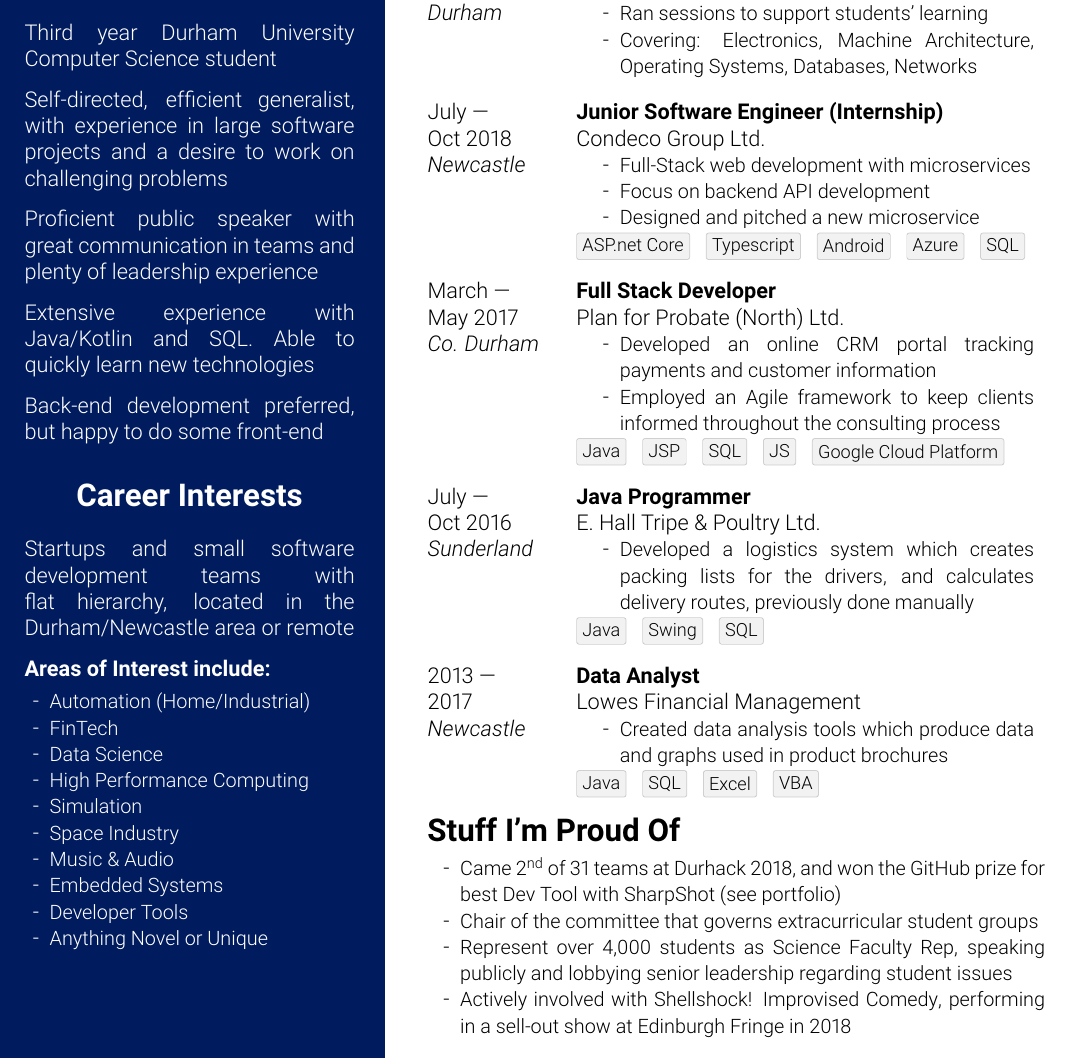
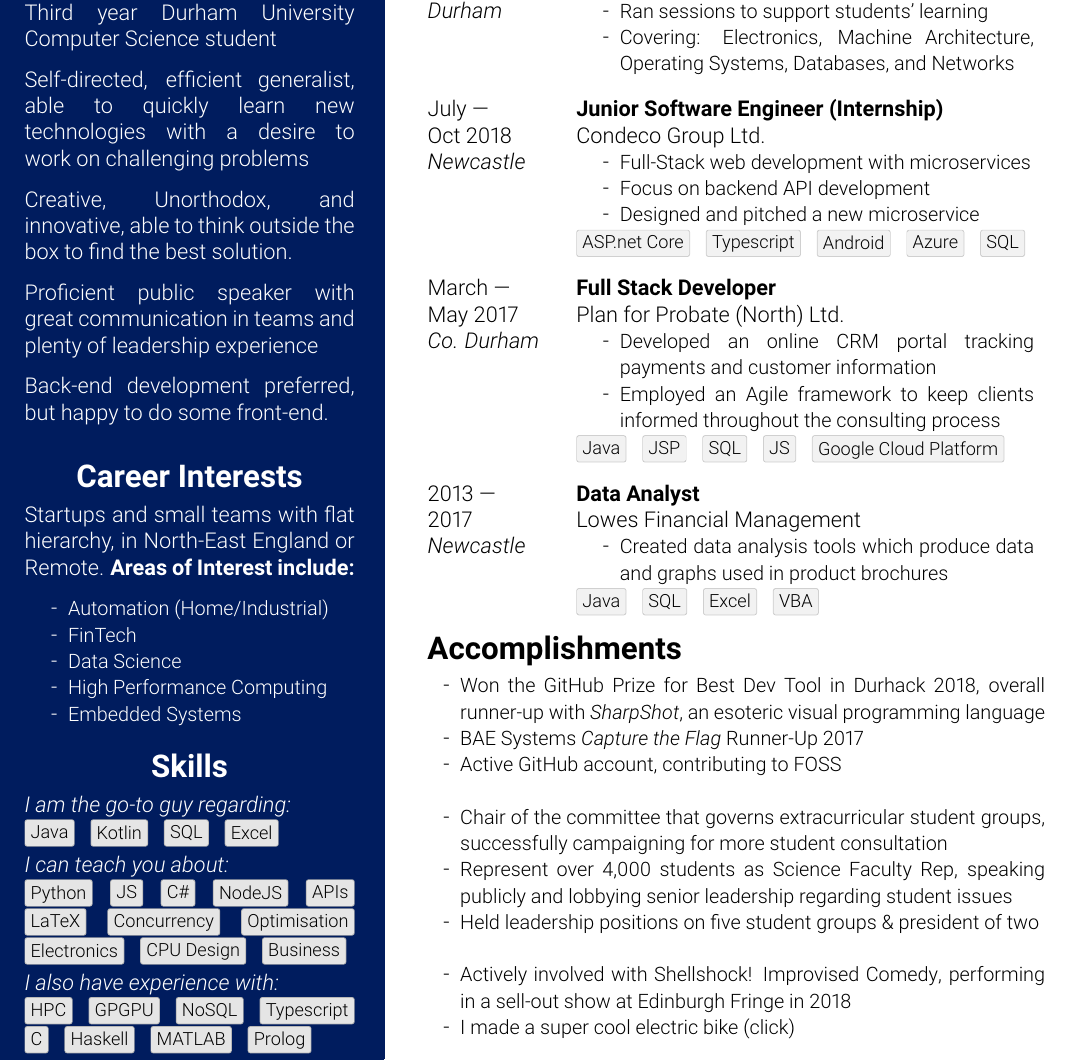
Before and after one commit to stevenwaterman/CV, a LaTeX CV (StevenLowesCV.tex): part of page 1 of 2, cut so that both start at the same text. Compiled offline with pdfLaTeX.

Commit message:
Add skills

```diff
--- a/StevenLowesCV.tex
+++ b/StevenLowesCV.tex
@@ -43,6 +43,10 @@
 	\tcbox[skin=enhanced,nobeforeafter,colframe=black!20,size=fbox,height=15pt]{\footnotesize#1}
 }
 
+\newcommand{\darktech}[1]{
+	\tcbox[skin=enhanced,nobeforeafter,colback=black!10,colframe=black!30,size=fbox,height=15pt]{\footnotesize#1}
+}
+
 \newcommand{\sectionheader}[1]{
 	\vspace{6pt}
 	{
@@ -86,11 +90,17 @@
 						\end{Large}
 					\end{center}
 
+								\vspace{-12pt}
+
 					Third year Durham University Computer Science student
 
 					\vspace{8pt}
 
-					Self-directed, efficient generalist, with experience in large software projects and a desire to work on challenging problems
+					Self-directed, efficient generalist, able to quickly learn new technologies with a desire to work on challenging problems
+
+					\vspace{8pt}
+
+					Creative, Unorthodox, and innovative, able to think outside the box to find the best solution.
 
 					\vspace{8pt}
 
@@ -98,11 +108,7 @@
 
 					\vspace{8pt}
 
-					Extensive experience with Java/Kotlin and SQL. Able to quickly learn new technologies
-
-					\vspace{8pt}
-
-					Back-end development preferred, but happy to do some front-end
+					Back-end development preferred, but happy to do some front-end.
 
 					\vspace{8pt}
 
@@ -112,28 +118,39 @@
 						\end{Large}
 					\end{center}
 
-					Startups and small software development teams with flat hierarchy, located in the Durham/Newcastle area or remote
+					\vspace{-8pt}
+
+					Startups and small teams with flat hierarchy, in North-East England or Remote. \textbf{Areas of Interest include:}
 
 					\vspace{8pt}
-
-					\textbf{Areas of Interest include:}
-
-					\vspace{8pt}
-				\end{minipage}
 
 				\begin{bullets}
 					\smitem{Automation (Home/Industrial)}
 					\smitem{FinTech}
 					\smitem{Data Science}
 					\smitem{High Performance Computing}
-					\smitem{Simulation}
-					\smitem{Space Industry}
-					\smitem{Music \& Audio}
 					\smitem{Embedded Systems}
-					\smitem{Developer Tools}
-					\smitem{Anything Novel or Unique}
 				\end{bullets}
-				\vspace{56pt}
+
+					\begin{center}
+						\begin{Large}
+							\textbf{Skills}
+						\end{Large}
+					\end{center}
+
+				\vspace{-8pt}
+				\emph{I am the go-to guy regarding:}
+
+				\darktech{Java} \darktech{Kotlin} \darktech{SQL} \darktech{Excel}
+
+				\emph{I can teach you about:}
+
+				\darktech{Python} \darktech{JS} \darktech{C\#} \darktech{NodeJS} \darktech{APIs} \darktech{LaTeX} \darktech{Concurrency} \darktech{Optimisation} \darktech{Electronics} \darktech{CPU Design} \darktech{Business}
+
+				\emph{I also have experience with:}
+
+				\darktech{HPC} \darktech{GPGPU} \darktech{NoSQL} \darktech{Typescript} \darktech{C} \darktech{Haskell} \darktech{MATLAB} \darktech{Prolog}
+				\end{minipage}
 			\end{center}
 		\end{minipage}
 	}
@@ -183,7 +200,7 @@
 			--- Present& Durham University\\
 			\emph{Durham}& \begin{bullets}
 				\smitem{Ran sessions to support students' learning}
-				\smitem{Covering: Electronics, Machine Architecture, Operating Systems, Databases, Networks}
+				\smitem{Covering: Electronics, Machine Architecture, Operating Systems, Databases, and Networks}
 			\end{bullets}\\
 		\end{sectionitem}
 
@@ -210,14 +227,14 @@
 			&\tech{Java} \tech{JSP} \tech{SQL} \tech{JS} \tech{Google Cloud Platform}\\
 		\end{sectionitem}
 
-		\begin{sectionitem}
-			July ---&\textbf{Java Programmer}\\
-			Oct 2016&\href{https://www.facebook.com/tripefactory.sunderland/}{E. Hall Tripe \& Poultry Ltd.}\\
-			\emph{Sunderland}&\begin{bullets}
-				\smitem{Developed a logistics system which creates packing lists for the drivers, and calculates delivery routes, previously done manually}
-			\end{bullets}\\
-			&\tech{Java} \tech{Swing} \tech{SQL}\\
-		\end{sectionitem}
+%		\begin{sectionitem}
+%			July ---&\textbf{Java Programmer}\\
+%			Oct 2016&\href{https://www.facebook.com/tripefactory.sunderland/}{E. Hall Tripe \& Poultry Ltd.}\\
+%			\emph{Sunderland}&\begin{bullets}
+%				\smitem{Developed a logistics system which creates packing lists for the drivers, and calculates delivery routes, previously done manually}
+%			\end{bullets}\\
+%			&\tech{Java} \tech{Swing} \tech{SQL}\\
+%		\end{sectionitem}
 
 		\begin{sectionitem}
 			2013 ---&\textbf{Data Analyst}\\
@@ -228,15 +245,19 @@
 			&\tech{Java} \tech{SQL} \tech{Excel} \tech{VBA}\\
 		\end{sectionitem}
 
-		\sectionheader{Stuff I'm Proud Of}
+		\sectionheader{Accomplishments}
 
 		\vspace{4pt}
 
 		\begin{bullets}
-			\smitem{Came 2\textsuperscript{nd} of 31 teams at \href{https://durhack.com/}{Durhack 2018}, and won the GitHub prize for best Dev Tool with \href{https://github.com/motherlymuppet/sharpshot}{SharpShot} (see portfolio)}
-			\smitem{Chair of the committee that governs extracurricular student groups}
+			\smitem{Won the GitHub Prize for Best Dev Tool in \href{https://durhack.com}{Durhack 2018}, overall runner-up with \href{https://github.com/motherlymuppet/sharpshot}{\emph{SharpShot}}, an esoteric visual programming language}
+			\smitem{BAE Systems \emph{Capture the Flag} Runner-Up 2017}
+			\smitem{Active GitHub account, contributing to FOSS}\\
+			\smitem{Chair of the committee that governs extracurricular student groups, \href{https://www.thebubble.org.uk/current-affairs/student-life/motion-voted-down-by-outraged-assembly/}{successfully campaigning for more student consultation}}
 			\smitem{Represent over 4,000 students as Science Faculty Rep, speaking publicly and lobbying senior leadership regarding student issues}
+			\smitem{Held leadership positions on five student groups \& president of two}\\
 			\smitem{Actively involved with \href{http://community.dur.ac.uk/dur.improv/}{Shellshock! Improvised Comedy}, performing in a \href{https://tickets.edfringe.com/whats-on/here-be-improv}{sell-out show at Edinburgh Fringe in 2018}}
+			\smitem{\href{https://i.imgur.com/4Uz2USm.jpg}{I made a super cool electric bike (click)}}
 		\end{bullets}
 	\end{minipage}
 
```
Also changed, not shown: StevenLowesCV.tex (2 more changed lines).
